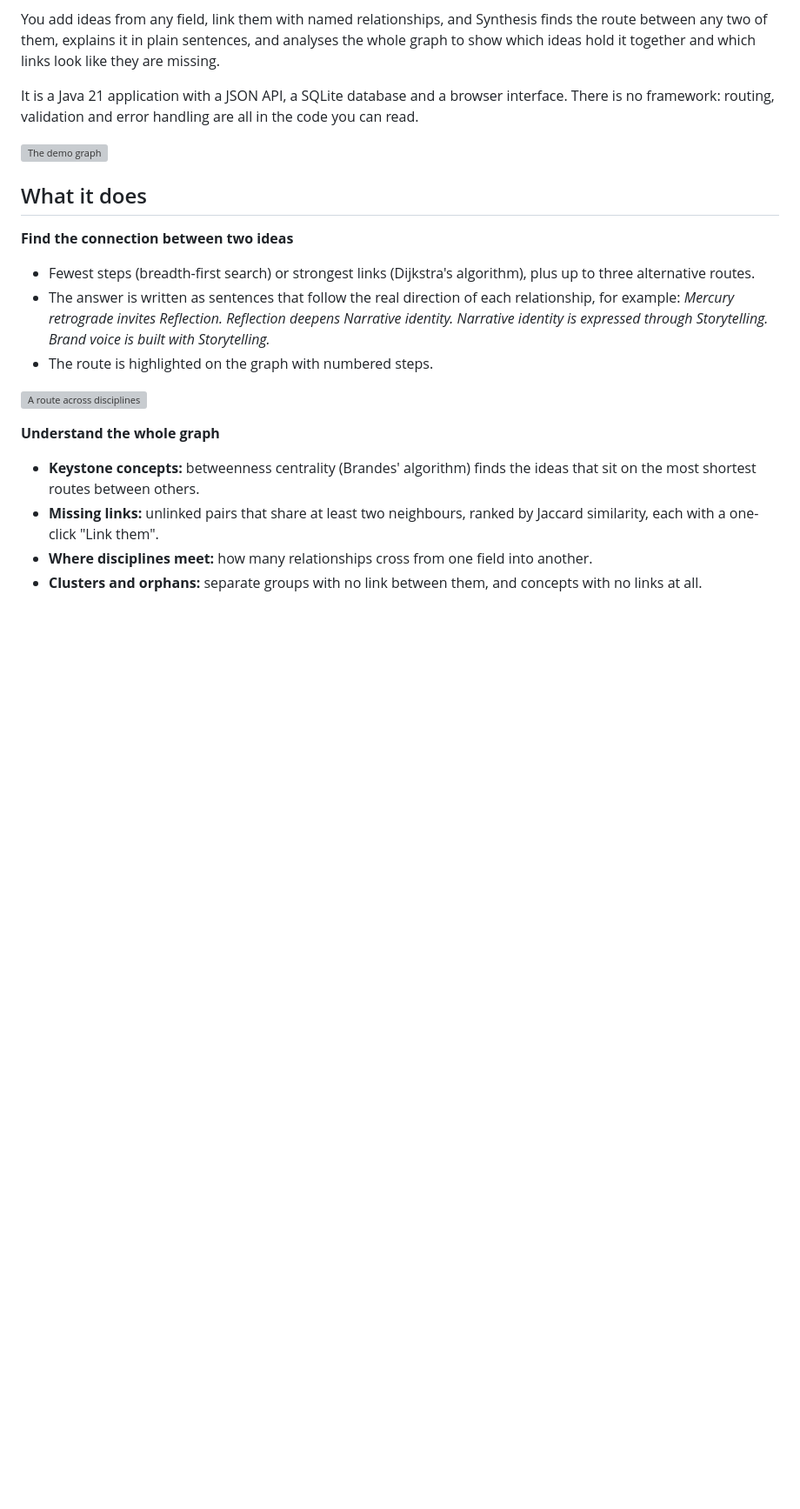
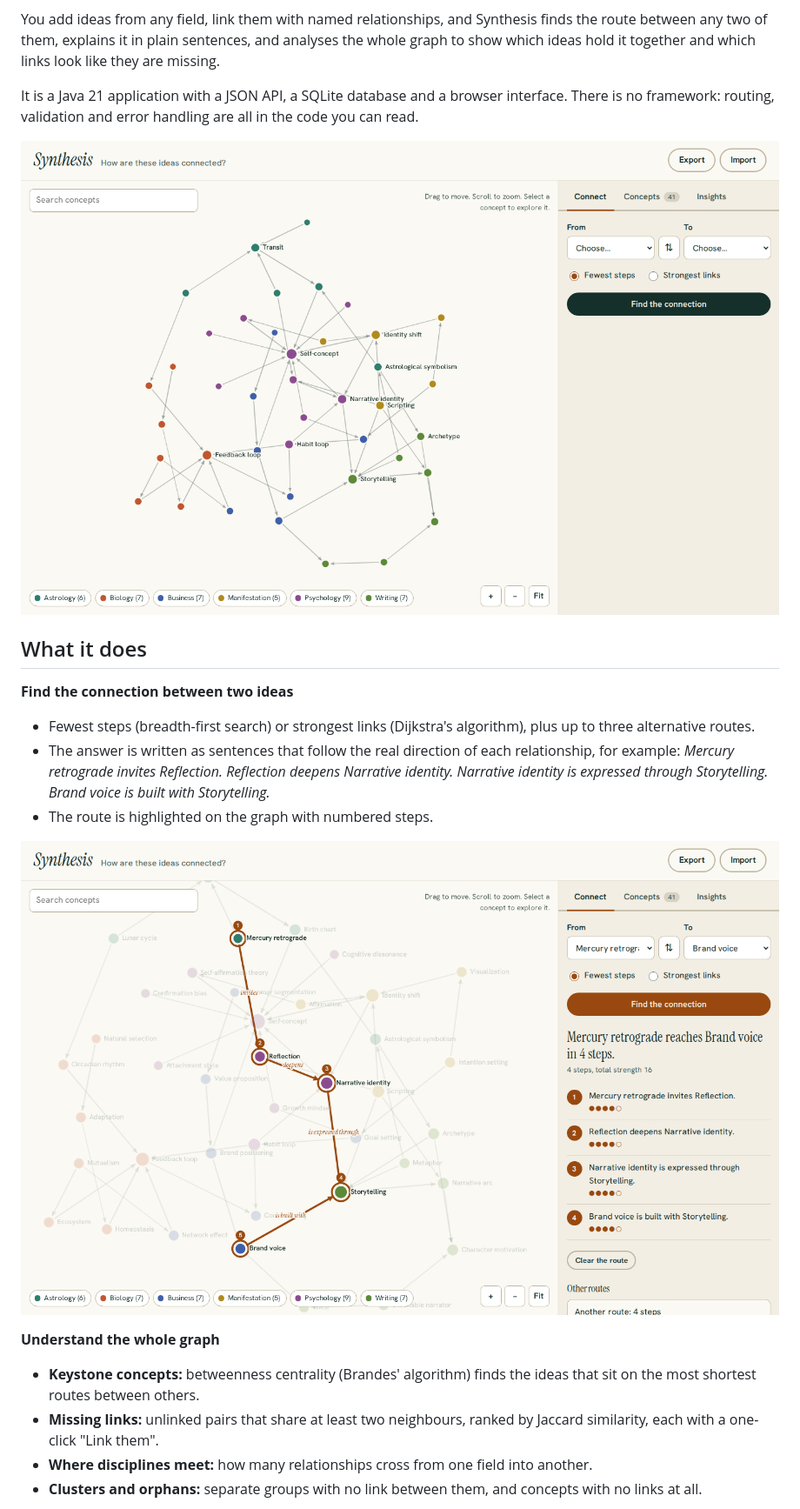
Before and after one commit to lelentandane/Synthesis-, a Markdown page: README.md, the part around one of its changes. Shown at 87% size. GitHub-like rendering; blank space fills up the shorter version; grey boxes are pictures that could not be loaded.

Commit message:
Fix image paths in README.md
Updated image paths in README.md to remove 'docs/' prefix.

```diff
--- a/README.md
+++ b/README.md
@@ -8,7 +7,7 @@ You add ideas from any field, link them with named relationships, and Synthesis
 
 It is a Java 21 application with a JSON API, a SQLite database and a browser interface. There is no framework: routing, validation and error handling are all in the code you can read.
 
-![The demo graph](docs/screenshots/graph.png)
+![The demo graph](graph.png)
 
 ## What it does
 
@@ -18,7 +17,7 @@ It is a Java 21 application with a JSON API, a SQLite database and a browser int
 - The answer is written as sentences that follow the real direction of each relationship, for example: *Mercury retrograde invites Reflection. Reflection deepens Narrative identity. Narrative identity is expressed through Storytelling. Brand voice is built with Storytelling.*
 - The route is highlighted on the graph with numbered steps.
 
-![A route across disciplines](docs/screenshots/connect.png)
+![A route across disciplines](connect.png)
 
 **Understand the whole graph**
 
```
Also changed, not shown: other parts of README.md (+1 -2 lines).
